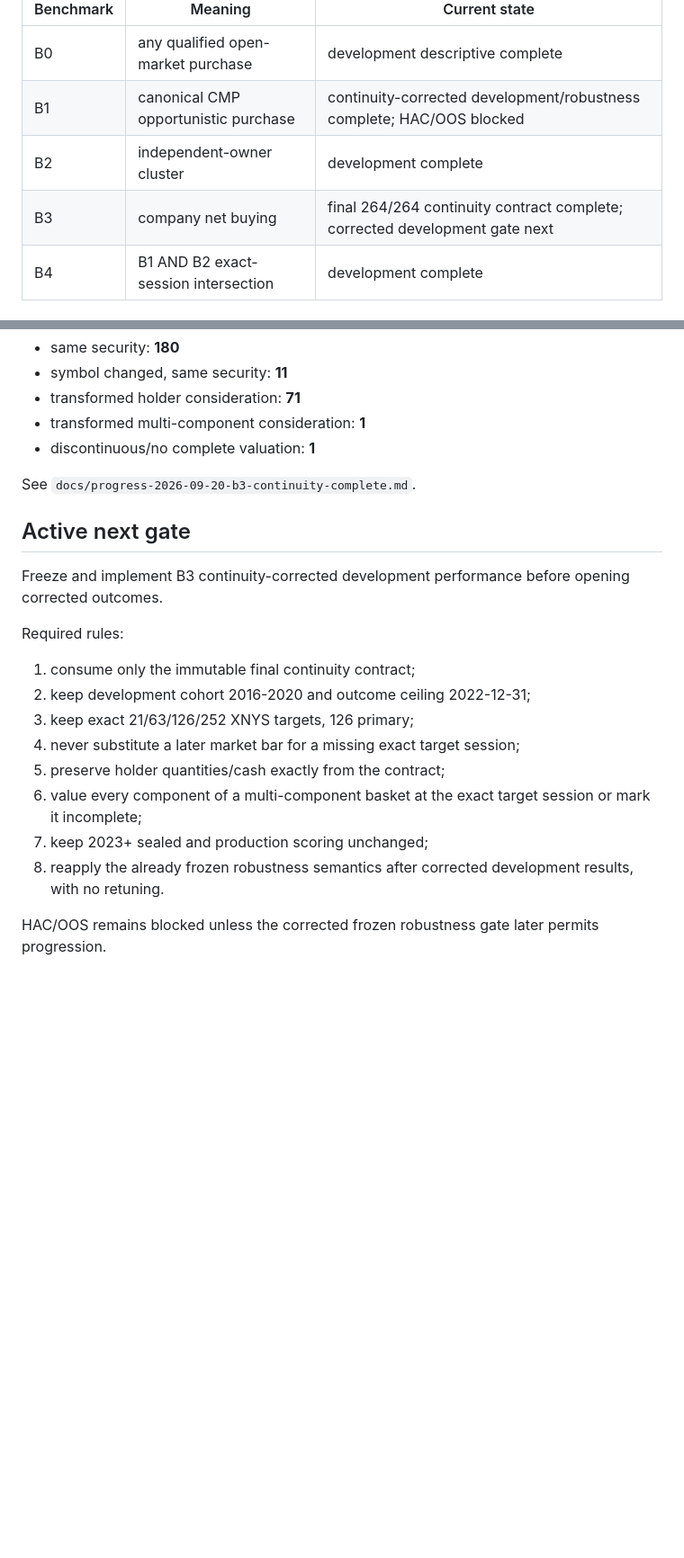
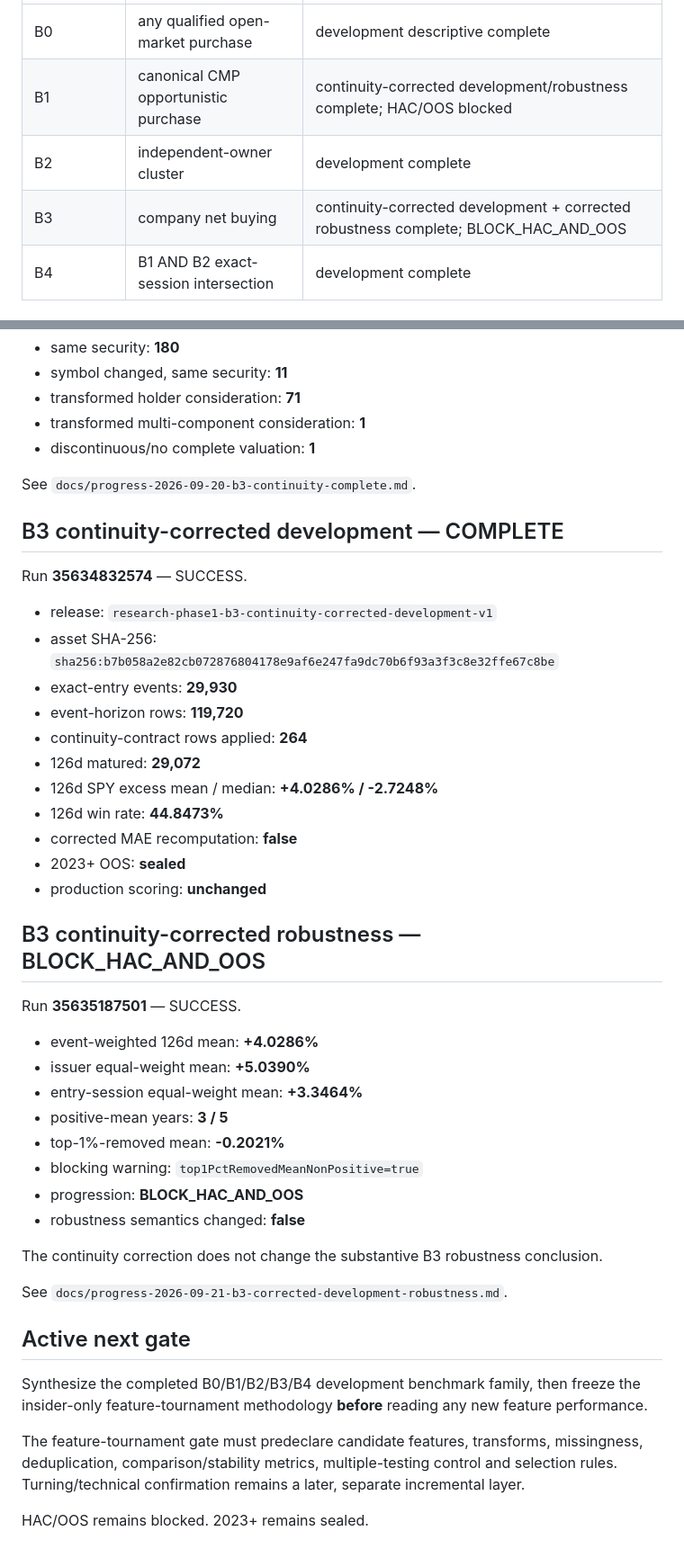
Before and after one commit to Garrincha077/insider-turning-engine, a Markdown page: docs/progress-2026-09-20-phase1-current-status.md, 2 parts joined by grey strips. Shown at 90% size. Rendered like a GitHub page; blank space fills up the shorter version.

Commit message:
Refresh Phase-1 status after corrected B3 robustness

```diff
--- a/docs/progress-2026-09-20-phase1-current-status.md
+++ b/docs/progress-2026-09-20-phase1-current-status.md
@@ -11,7 +11,7 @@ history.
 | B0 | any qualified open-market purchase | development descriptive complete |
 | B1 | canonical CMP opportunistic purchase | continuity-corrected development/robustness complete; HAC/OOS blocked |
 | B2 | independent-owner cluster | development complete |
-| B3 | company net buying | final 264/264 continuity contract complete; corrected development gate next |
+| B3 | company net buying | continuity-corrected development + corrected robustness complete; BLOCK_HAC_AND_OOS |
 | B4 | B1 AND B2 exact-session intersection | development complete |
 
 ## B3 data / development status
@@ -77,23 +77,52 @@ Classification counts:
 
 See `docs/progress-2026-09-20-b3-continuity-complete.md`.
 
+## B3 continuity-corrected development — COMPLETE
+
+Run **35634832574** — SUCCESS.
+
+- release: `research-phase1-b3-continuity-corrected-development-v1`
+- asset SHA-256:
+  `sha256:b7b058a2e82cb072876804178e9af6e247fa9dc70b6f93a3f3c8e32ffe67c8be`
+- exact-entry events: **29,930**
+- event-horizon rows: **119,720**
+- continuity-contract rows applied: **264**
+- 126d matured: **29,072**
+- 126d SPY excess mean / median: **+4.0286% / -2.7248%**
+- 126d win rate: **44.8473%**
+- corrected MAE recomputation: **false**
+- 2023+ OOS: **sealed**
+- production scoring: **unchanged**
+
+## B3 continuity-corrected robustness — BLOCK_HAC_AND_OOS
+
+Run **35635187501** — SUCCESS.
+
+- event-weighted 126d mean: **+4.0286%**
+- issuer equal-weight mean: **+5.0390%**
+- entry-session equal-weight mean: **+3.3464%**
+- positive-mean years: **3 / 5**
+- top-1%-removed mean: **-0.2021%**
+- blocking warning:
+  `top1PctRemovedMeanNonPositive=true`
+- progression: **BLOCK_HAC_AND_OOS**
+- robustness semantics changed: **false**
+
+The continuity correction does not change the substantive B3 robustness
+conclusion.
+
+See
+`docs/progress-2026-09-21-b3-corrected-development-robustness.md`.
+
 ## Active next gate
 
-Freeze and implement B3 continuity-corrected development performance before
-opening corrected outcomes.
+Synthesize the completed B0/B1/B2/B3/B4 development benchmark family, then
+freeze the insider-only feature-tournament methodology **before** reading any
+new feature performance.
 
-Required rules:
+The feature-tournament gate must predeclare candidate features, transforms,
+missingness, deduplication, comparison/stability metrics, multiple-testing
+control and selection rules. Turning/technical confirmation remains a later,
+separate incremental layer.
 
-1. consume only the immutable final continuity contract;
-2. keep development cohort 2016-2020 and outcome ceiling 2022-12-31;
-3. keep exact 21/63/126/252 XNYS targets, 126 primary;
-4. never substitute a later market bar for a missing exact target session;
-5. preserve holder quantities/cash exactly from the contract;
-6. value every component of a multi-component basket at the exact target
-   session or mark it incomplete;
-7. keep 2023+ sealed and production scoring unchanged;
-8. reapply the already frozen robustness semantics after corrected development
-   results, with no retuning.
-
-HAC/OOS remains blocked unless the corrected frozen robustness gate later
-permits progression.
+HAC/OOS remains blocked. 2023+ remains sealed.
```
Also changed, not shown: other parts of docs/progress-2026-09-20-phase1-current-status.md (+1 -1 lines).
